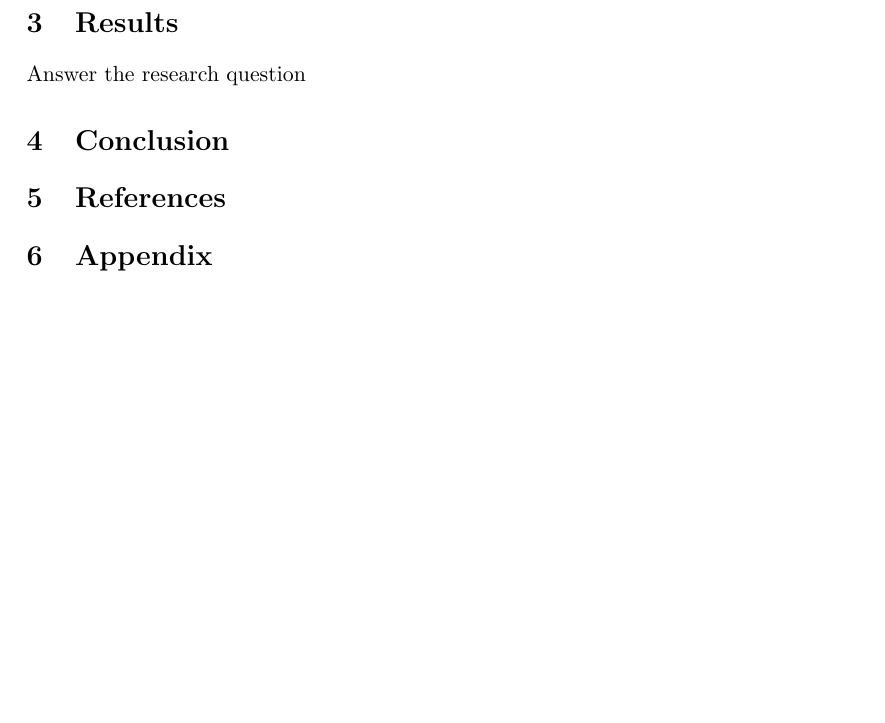
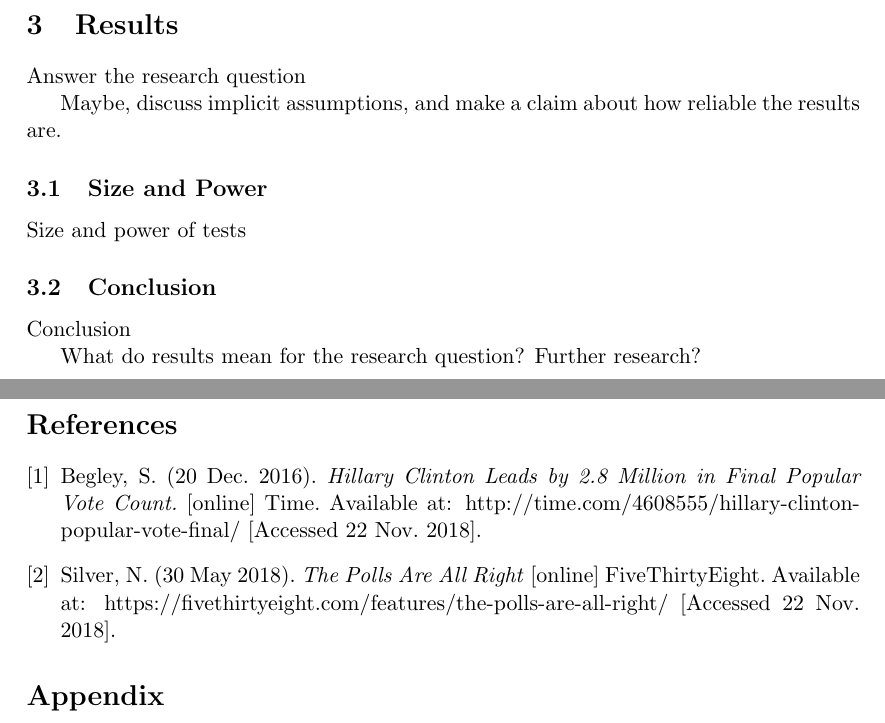
Before and after one commit to robsonedwards/monte-carlo, a LaTeX document (report.tex): part of the page before the commit and two parts of pages 2 and 3 of 3 after it, the two joined at a grey line, cut so that both start at the same text, the shorter picture padded with empty space. Compiled offline with pdfLaTeX.

Commit message:
Skeleton report

```diff
--- a/report.tex
+++ b/report.tex
@@ -6,6 +6,7 @@
 \usepackage{graphicx}			% Use pdf, png, jpg, or eps§ with pdflatex; use eps in DVI mode
 								% TeX will automatically convert eps --> pdf in pdflatex
 \usepackage{amssymb}
+\usepackage{xcolor}
 
 \pagenumbering{gobble}
 
@@ -15,18 +16,17 @@
 
 \title{Assignment 3: Report}
 \author{Robson Edwards}
-\date{November 22, 2018}							% Activate to display a given date or no date
+\date{November 22, 2018}
+
+\newcommand \Rcode[1]{{\texttt{\colorbox{lightgray}{#1}}}}
 
 \begin{document}
 
 \maketitle
-%\tableofcontents
 
 I confirm that the following report and associated code is my own work, except where clearly indicated.
 
 %If you fit a model to some data, consider whether there is a need for goodness-of-fit tests. State the assumptions of the methods you use, and consider how likely they are to be met – see the above advice on the Discussion section for more on this.
-
-%Leave enough time to write a decent report. Good work badly reported will gain few marks. %LOL
 
 \section*{Abstract}
 
@@ -54,2 +79,3 @@ Our tests have a certain size and power... %TODO
 Answer the research question
 
+Maybe, discuss implicit assumptions, and make a claim about how reliable the results are.
@@ -57,21 +82,31 @@ Answer the research question
 
-%\section{Discussion}
+\subsection{Size and Power}
 
-%Assumptions in the methods and ...
+Size and power of tests
 
-%Actually Eiren doesn't want a discussion section. Oh well.
+\subsection{Conclusion}
 
-%This section usually starts by discussing how reliable the results are. Lay out the assumptions of the methods used, consider how valid they are, and what the consequences of likely violations might be. After this, the discussion considers the implications of the results – what do they mean for the questions being addressed by the paper. This section often finishes with a brief consideration of what further work might be useful, often with specific suggestions.
+Conclusion
 
-\section{Conclusion}
+What do results mean for the research question? Further research?
 
 %Concisely lay out the main conclusions of the paper. This section is often somewhat redundant, given that these are also given in the abstract (although in less detail). You’re probably better to finish the discussion with a pity [pithy?] concluding paragraph.
 
-\section{References}
+\begin{thebibliography}{9}
+\bibitem{time}{
+Begley, S. (20 Dec. 2016).
+\textit{Hillary Clinton Leads by 2.8 Million in Final Popular Vote Count.} [online] Time. Available at: http://time.com/4608555/hillary-clinton-popular-vote-final/ [Accessed 22 Nov. 2018].
+}
+
+\bibitem{silver}{
+Silver, N. (30 May 2018).
+\textit{The Polls Are All Right} [online] FiveThirtyEight. Available at: https://fivethirtyeight.com/features/the-polls-are-all-right/ [Accessed 22 Nov. 2018].
+}
+\end{thebibliography}
 
 %This section is sometimes called “Literature cited”. Each printed text or web site referred to in the report should be listed here, in a standard format. The format can mimic any standard statistics journal; if in doubt, use the Harvard system of referencing (search on the web for information about this), which is something of a standard in science.
 
-\section{Appendix}
+\section*{Appendix}
 %\appendix{} %which one?
 
 \end{document}
```
Also changed, not shown: report.tex (26 more changed lines).
